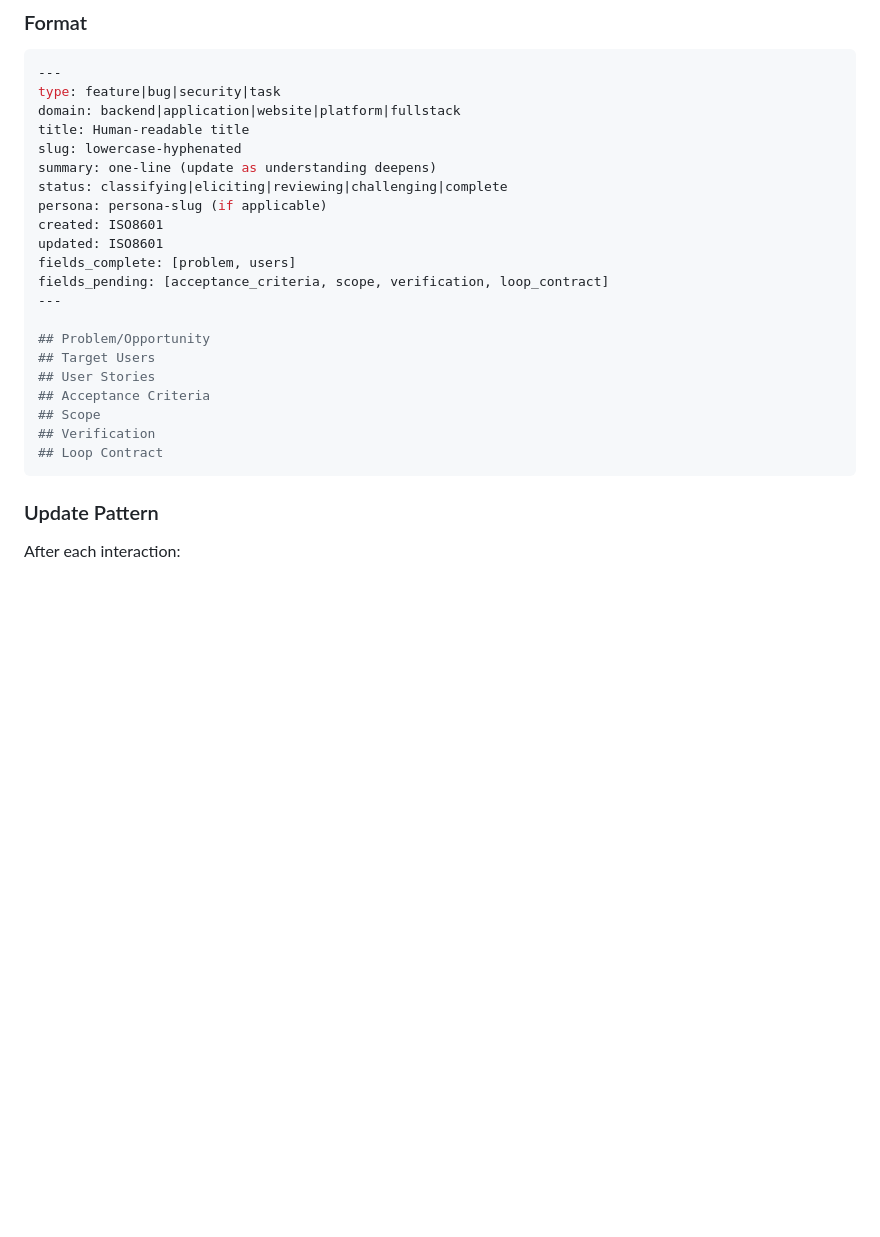
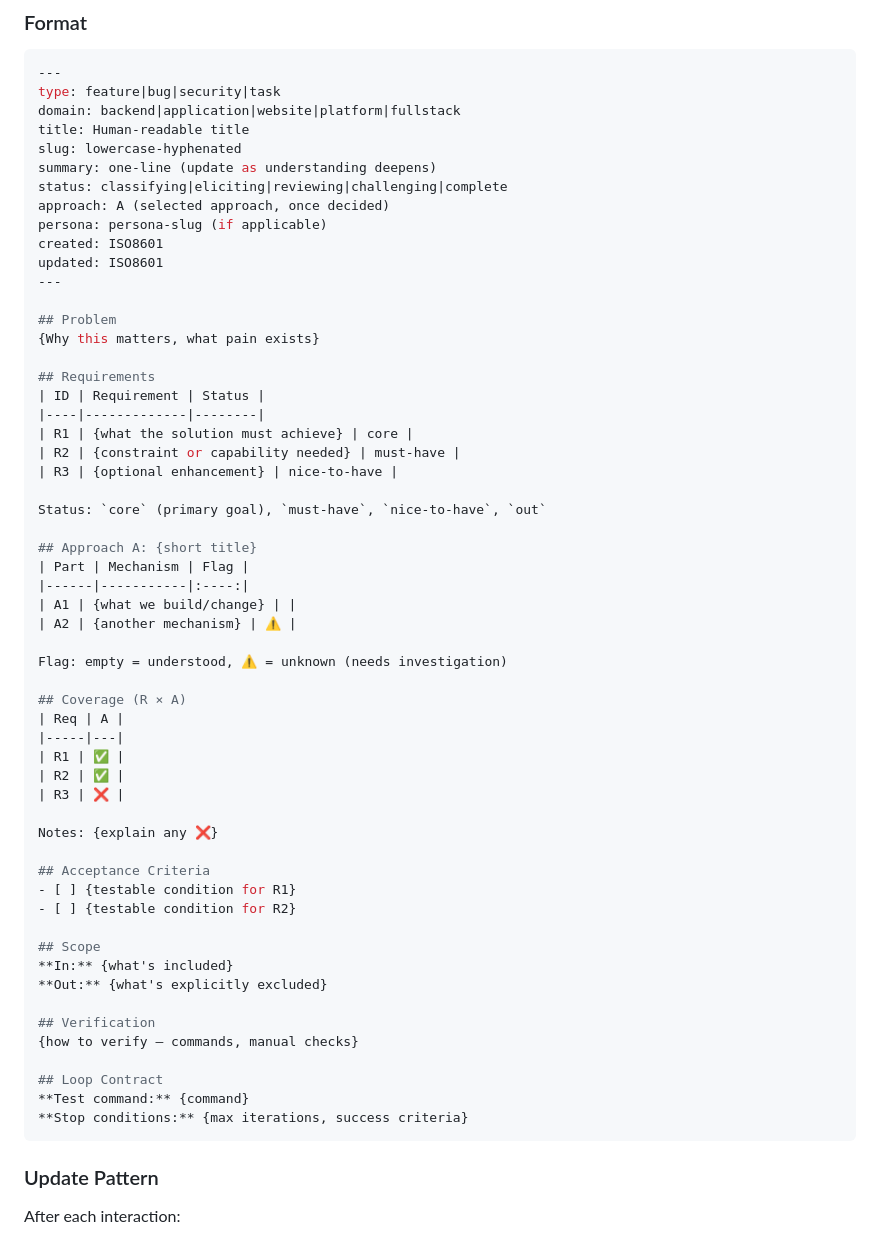
Before and after one commit to mindrevolution/mill, a Markdown page: prompts/spec-draft.md, the part around one of its changes. Drawn GitHub-style; blank space fills up the shorter version.

````diff
--- a/prompts/spec-draft.md
+++ b/prompts/spec-draft.md
@@ -85,20 +85,55 @@ title: Human-readable title
 slug: lowercase-hyphenated
 summary: one-line (update as understanding deepens)
 status: classifying|eliciting|reviewing|challenging|complete
+approach: A (selected approach, once decided)
 persona: persona-slug (if applicable)
 created: ISO8601
 updated: ISO8601
-fields_complete: [problem, users]
-fields_pending: [acceptance_criteria, scope, verification, loop_contract]
 ---
 
-## Problem/Opportunity
-## Target Users
-## User Stories
+## Problem
+{Why this matters, what pain exists}
+
+## Requirements
+| ID | Requirement | Status |
+|----|-------------|--------|
+| R1 | {what the solution must achieve} | core |
+| R2 | {constraint or capability needed} | must-have |
+| R3 | {optional enhancement} | nice-to-have |
+
+Status: `core` (primary goal), `must-have`, `nice-to-have`, `out`
+
+## Approach A: {short title}
+| Part | Mechanism | Flag |
+|------|-----------|:----:|
+| A1 | {what we build/change} | |
+| A2 | {another mechanism} | ⚠️ |
+
+Flag: empty = understood, ⚠️ = unknown (needs investigation)
+
+## Coverage (R × A)
+| Req | A |
+|-----|---|
+| R1 | ✅ |
+| R2 | ✅ |
+| R3 | ❌ |
+
+Notes: {explain any ❌}
+
 ## Acceptance Criteria
+- [ ] {testable condition for R1}
+- [ ] {testable condition for R2}
+
 ## Scope
+**In:** {what's included}
+**Out:** {what's explicitly excluded}
+
 ## Verification
+{how to verify — commands, manual checks}
+
 ## Loop Contract
+**Test command:** {command}
+**Stop conditions:** {max iterations, success criteria}
 ```
 
 ### Update Pattern
````
Also changed, not shown: other parts of prompts/spec-draft.md (+99 -36 lines), AGENTS.md (+15 -1 lines), skills/shape.md (+53 -35 lines).
